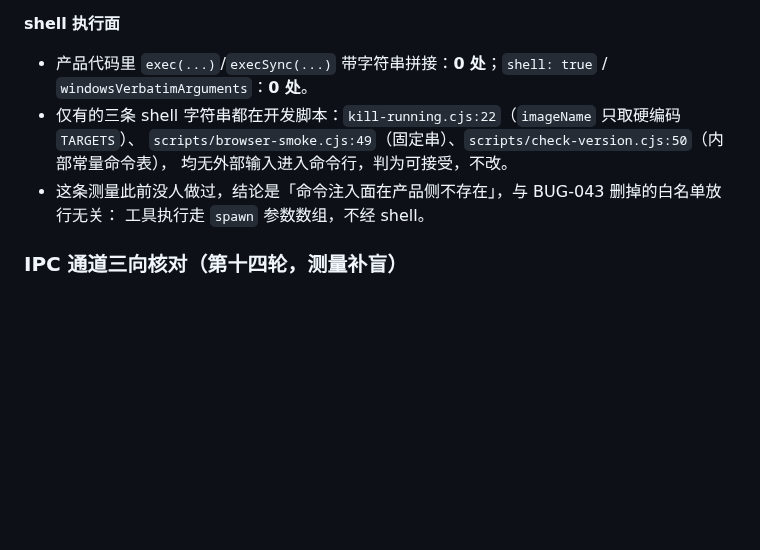
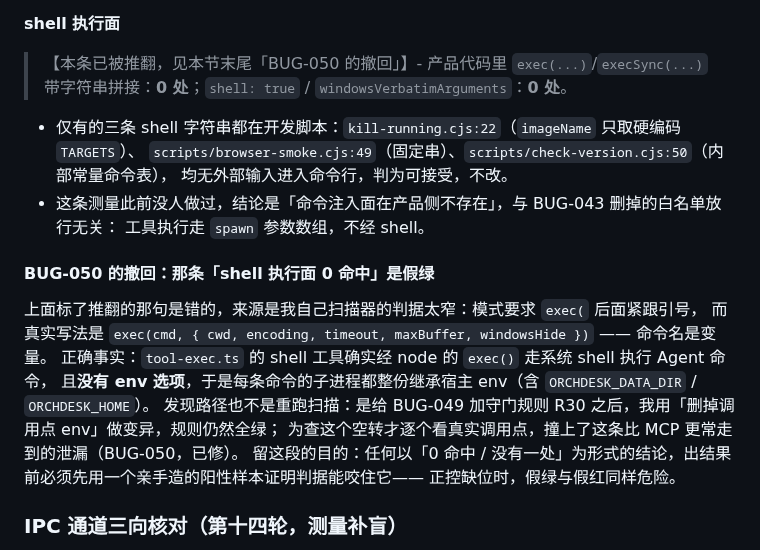
Before and after one commit to ra1nzzz/stepcode, a Markdown page: docs/40-质量/代码审阅-2026-10-01.md, the part around the change. GitHub-like rendering; blank space fills up the shorter version.

Commit message:
docs: 收下 BUG-050 与 R30 的判据，并把那条「shell 执行面 0 命中」的假绿就地标注推翻（补上上一条提交里我说过头的一句）

```diff
--- a/docs/40-质量/代码审阅-2026-10-01.md
+++ b/docs/40-质量/代码审阅-2026-10-01.md
@@ -259,12 +259,24 @@ BUG-049 修完子进程 env 之后，顺着同一族问题量了两件事：**
   验目录存在后才使用，不存在就删掉该字段回落 `process.cwd()`；`step-session.ts:201` 只拿它做缓存键比较。
 
 **shell 执行面**
-- 产品代码里 `exec(...)`/`execSync(...)` 带字符串拼接：**0 处**；`shell: true` / `windowsVerbatimArguments`：**0 处**。
+> 【本条已被推翻，见本节末尾「BUG-050 的撤回」】- 产品代码里 `exec(...)`/`execSync(...)` 带字符串拼接：**0 处**；`shell: true` / `windowsVerbatimArguments`：**0 处**。
 - 仅有的三条 shell 字符串都在开发脚本：`kill-running.cjs:22`（`imageName` 只取硬编码 `TARGETS`）、
   `scripts/browser-smoke.cjs:49`（固定串）、`scripts/check-version.cjs:50`（内部常量命令表），
   均无外部输入进入命令行，判为可接受，不改。
 - 这条测量此前没人做过，结论是「命令注入面在产品侧不存在」，与 BUG-043 删掉的白名单放行无关：
   工具执行走 `spawn` 参数数组，不经 shell。
+
+#### BUG-050 的撤回：那条「shell 执行面 0 命中」是假绿
+
+上面标了推翻的那句是错的，来源是我自己扫描器的判据太窄：模式要求 `exec(` 后面紧跟引号，
+而真实写法是 `exec(cmd, { cwd, encoding, timeout, maxBuffer, windowsHide })` —— 命令名是变量。
+正确事实：`tool-exec.ts` 的 shell 工具确实经 node 的 `exec()` 走系统 shell 执行 Agent 命令，
+且**没有 env 选项**，于是每条命令的子进程都整份继承宿主 env（含 `ORCHDESK_DATA_DIR` / `ORCHDESK_HOME`）。
+发现路径也不是重跑扫描：是给 BUG-049 加守门规则 R30 之后，我用「删掉调用点 env」做变异，规则仍然全绿；
+为查这个空转才逐个看真实调用点，撞上了这条比 MCP 更常走到的泄漏（BUG-050，已修）。
+留这段的目的：任何以「0 命中 / 没有一处」为形式的结论，出结果前必须先用一个亲手造的阳性样本证明判据能咬住它——
+正控缺位时，假绿与假红同样危险。
+
 ### IPC 通道三向核对（第十四轮，测量补盲）
 
 此前只审过「sender 是否可信」（`ipc-guard`）与「渲染层调用的 preload 方法是否存在」（`arch-guard` R8a/R8b），
```
Also changed, not shown: docs/60-BUG/索引.md (+1 -0 lines).
